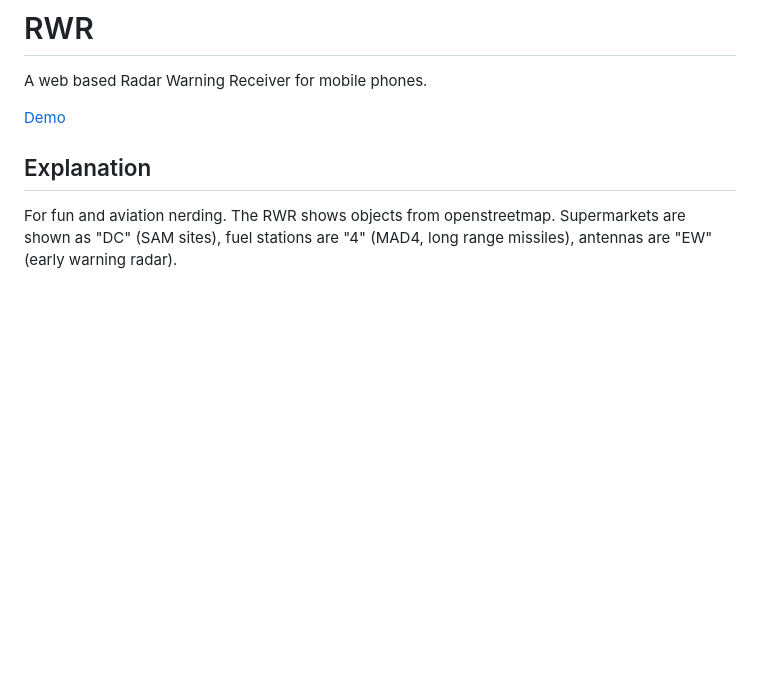
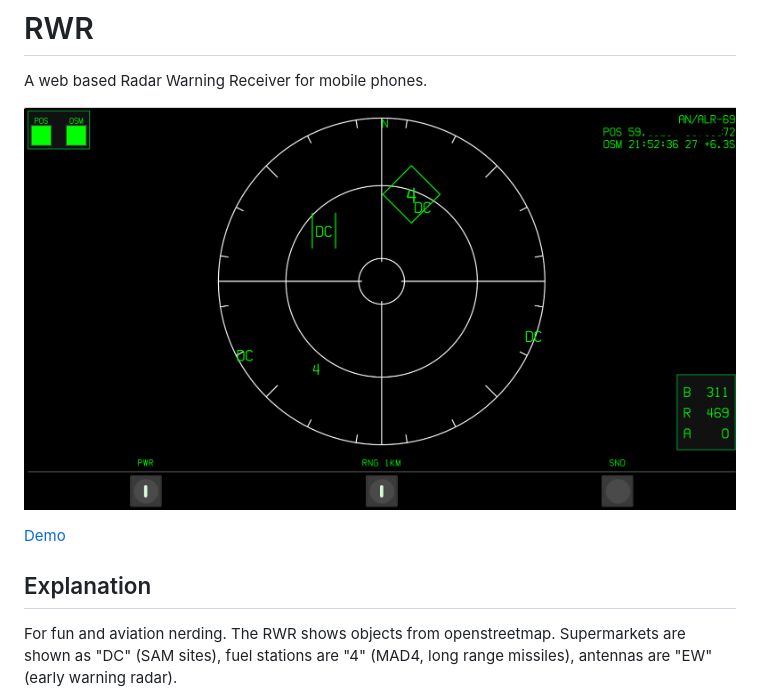
Before and after one commit to ways/rwr, a Markdown page: README.md, the part around the change. Drawn GitHub-style; pictures changed too: screenshot.png (added); blank space fills up the shorter version.

Commit message:
screenshot

```diff
--- a/README.md
+++ b/README.md
@@ -1,5 +1,7 @@
 # RWR
 A web based Radar Warning Receiver for mobile phones.
+
+![Screenshot](/screenshot.png)
 
 [Demo](https://falkp.no/rwr/)
 
```
